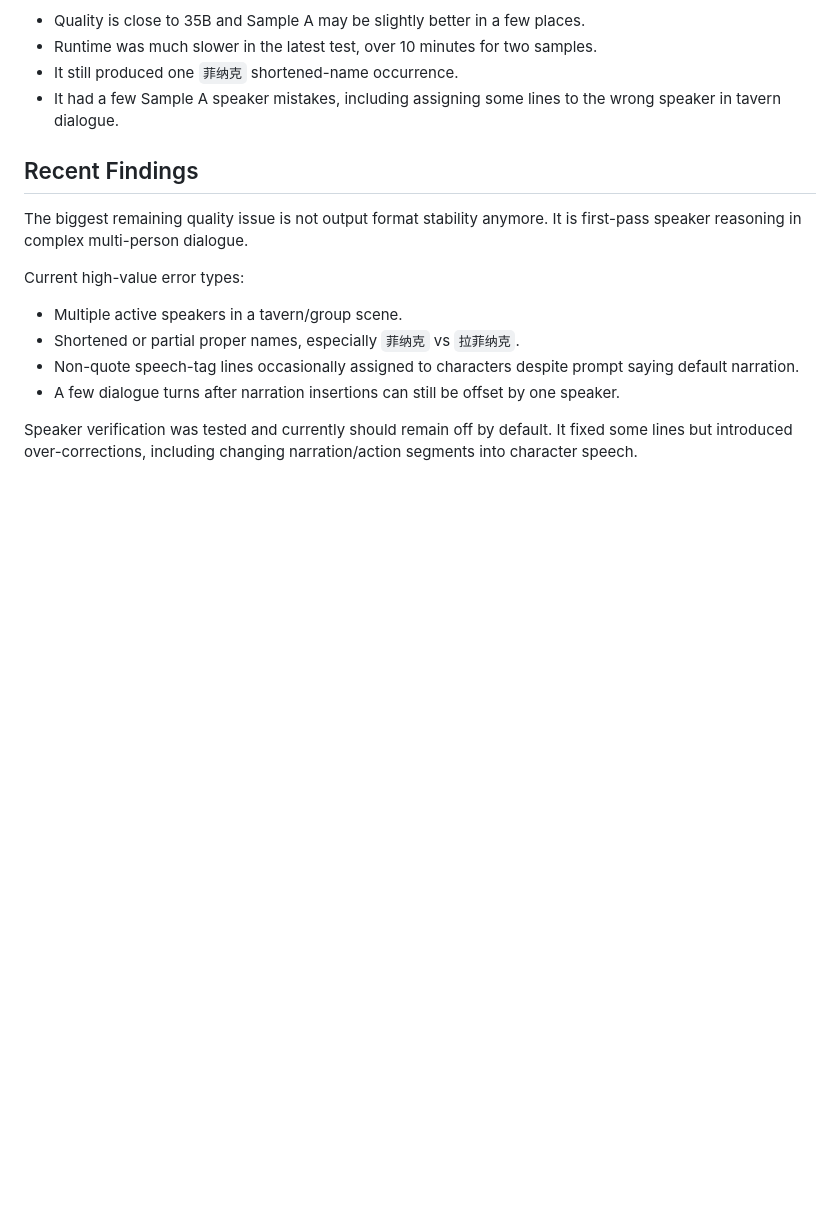
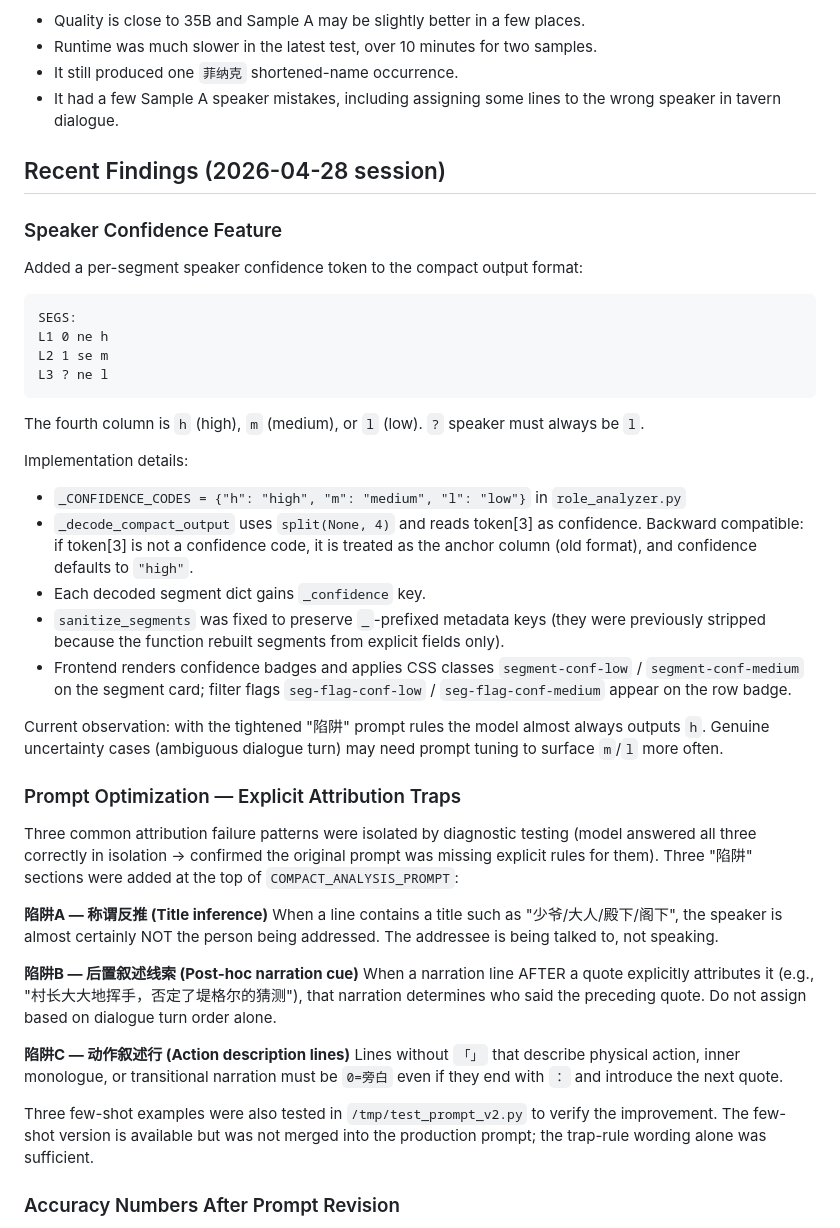
Before and after one commit to coolking70/AudiobookStudio, a Markdown page: docs/role-analysis-optimization-handoff.md, the part around one of its changes. Drawn GitHub-style; blank space fills up the shorter version.

````diff
--- a/docs/role-analysis-optimization-handoff.md
+++ b/docs/role-analysis-optimization-handoff.md
@@ -127,15 +127,45 @@ Observations:
 - It still produced one `菲纳克` shortened-name occurrence.
 - It had a few Sample A speaker mistakes, including assigning some lines to the wrong speaker in tavern dialogue.
 
-## Recent Findings
+## Recent Findings (2026-04-28 session)
 
-The biggest remaining quality issue is not output format stability anymore. It is first-pass speaker reasoning in complex multi-person dialogue.
+### Speaker Confidence Feature
 
-Current high-value error types:
+Added a per-segment speaker confidence token to the compact output format:
 
-- Multiple active speakers in a tavern/group scene.
-- Shortened or partial proper names, especially `菲纳克` vs `拉菲纳克`.
-- Non-quote speech-tag lines occasionally assigned to characters despite prompt saying default narration.
-- A few dialogue turns after narration insertions can still be offset by one speaker.
+```
+SEGS:
+L1 0 ne h
+L2 1 se m
+L3 ? ne l
+```
 
-Speaker verification was tested and currently should remain off by default. It fixed some lines but introduced over-corrections, including changing narration/action segments into character speech.
+The fourth column is `h` (high), `m` (medium), or `l` (low). `?` speaker must always be `l`.
+
+Implementation details:
+
+- `_CONFIDENCE_CODES = {"h": "high", "m": "medium", "l": "low"}` in `role_analyzer.py`
+- `_decode_compact_output` uses `split(None, 4)` and reads token[3] as confidence. Backward compatible: if token[3] is not a confidence code, it is treated as the anchor column (old format), and confidence defaults to `"high"`.
+- Each decoded segment dict gains `_confidence` key.
+- `sanitize_segments` was fixed to preserve `_`-prefixed metadata keys (they were previously stripped because the function rebuilt segments from explicit fields only).
+- Frontend renders confidence badges and applies CSS classes `segment-conf-low` / `segment-conf-medium` on the segment card; filter flags `seg-flag-conf-low` / `seg-flag-conf-medium` appear on the row badge.
+
+Current observation: with the tightened "陷阱" prompt rules the model almost always outputs `h`. Genuine uncertainty cases (ambiguous dialogue turn) may need prompt tuning to surface `m`/`l` more often.
+
+### Prompt Optimization — Explicit Attribution Traps
+
+Three common attribution failure patterns were isolated by diagnostic testing (model answered all three correctly in isolation → confirmed the original prompt was missing explicit rules for them). Three "陷阱" sections were added at the top of `COMPACT_ANALYSIS_PROMPT`:
+
+**陷阱A — 称谓反推 (Title inference)**
+When a line contains a title such as "少爷/大人/殿下/阁下", the speaker is almost certainly NOT the person being addressed. The addressee is being talked to, not speaking.
+
+**陷阱B — 后置叙述线索 (Post-hoc narration cue)**
+When a narration line AFTER a quote explicitly attributes it (e.g., "村长大大地挥手，否定了堤格尔的猜测"), that narration determines who said the preceding quote. Do not assign based on dialogue turn order alone.
+
+**陷阱C — 动作叙述行 (Action description lines)**
+Lines without `「」` that describe physical action, inner monologue, or transitional narration must be `0=旁白` even if they end with `：` and introduce the next quote.
+
+Three few-shot examples were also tested in `/tmp/test_prompt_v2.py` to verify the improvement. The few-shot version is available but was not merged into the production prompt; the trap-rule wording alone was sufficient.
+
+### Accuracy Numbers After Prompt Revision
+
````
Also changed, not shown: other parts of docs/role-analysis-optimization-handoff.md (+32 -23 lines).
